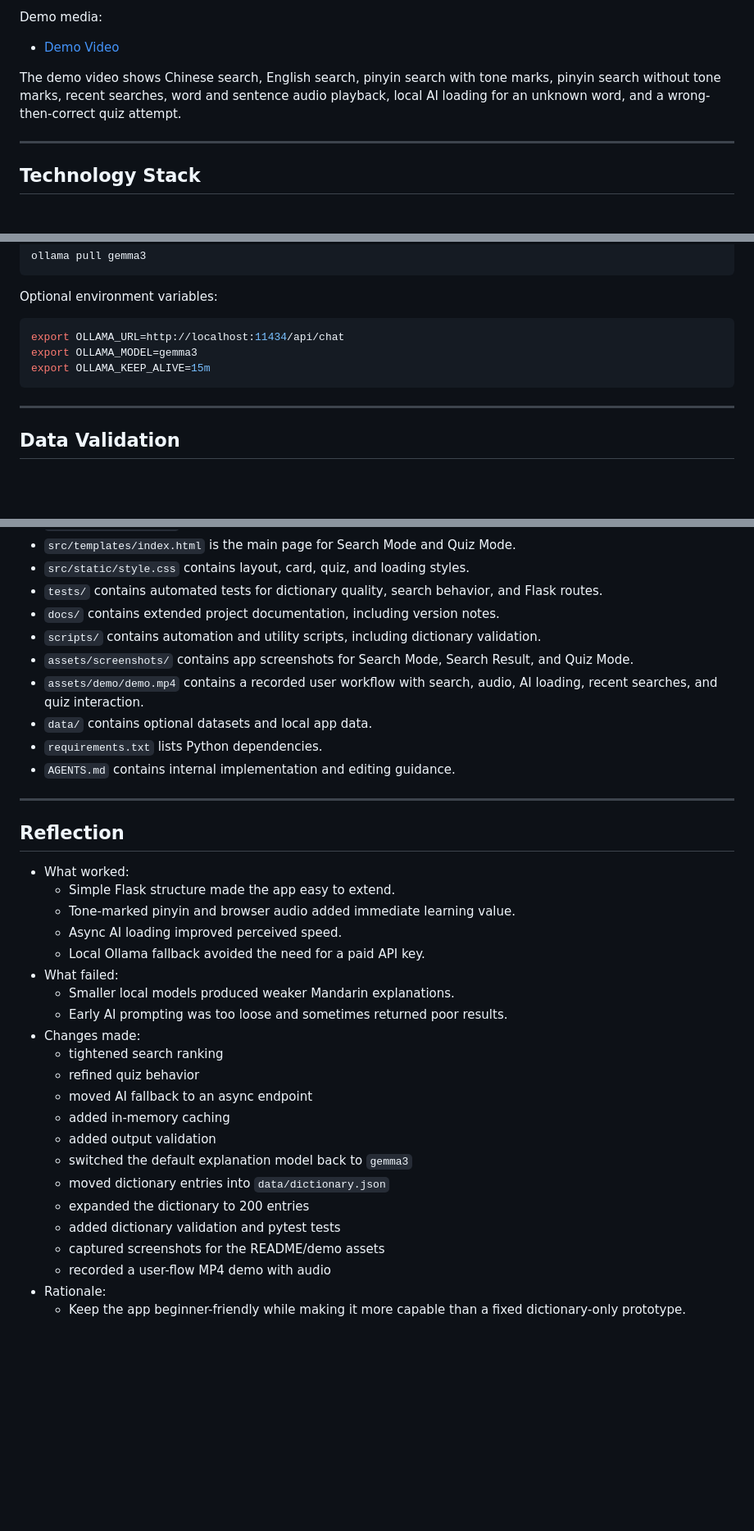
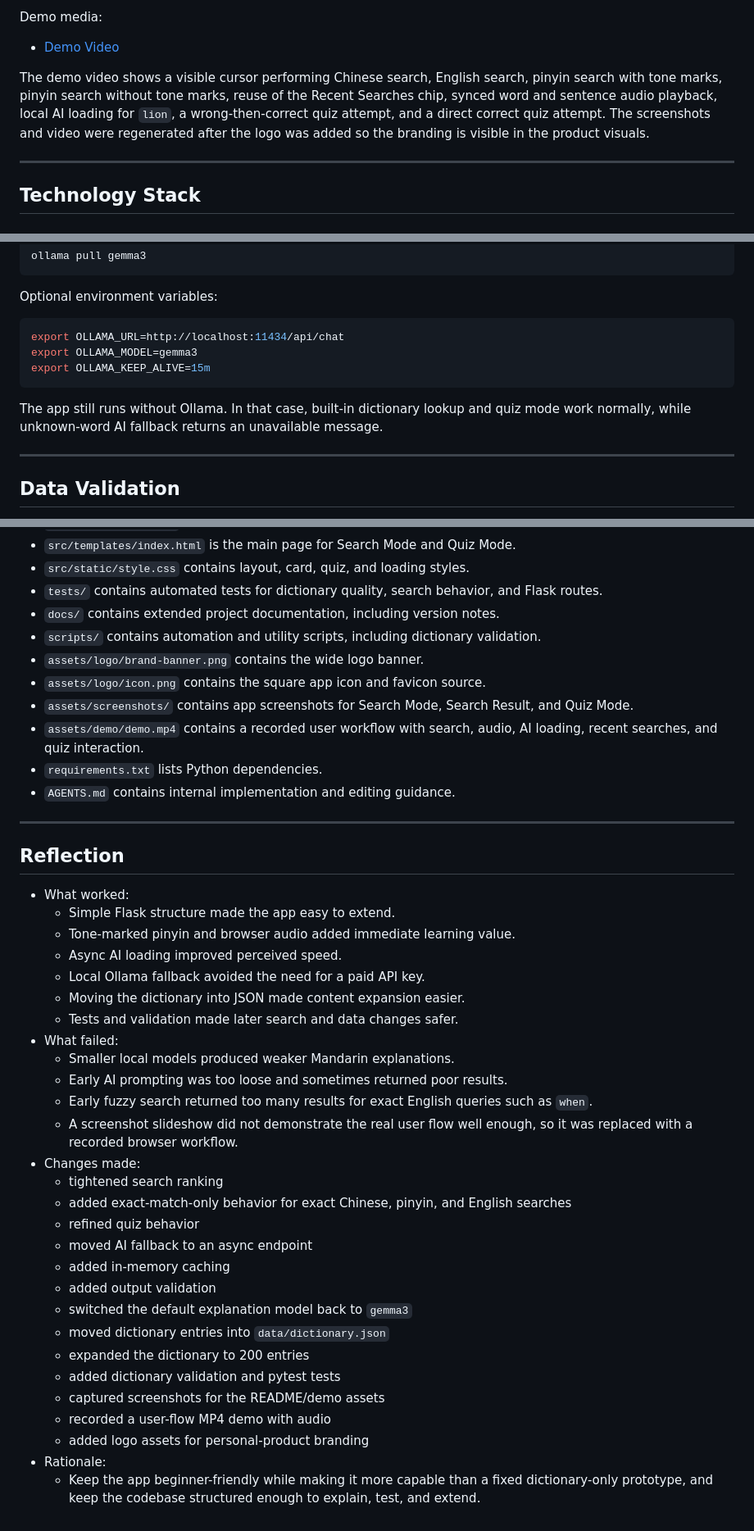
Before and after one commit to yuchi1025/mandarin-learning-assistant, a Markdown page: README.md, 3 parts joined by grey strips. Shown: that part at 82% size. GitHub-like rendering; blank space fills up the shorter version.

````diff
--- a/README.md
+++ b/README.md
@@ -42,7 +55,7 @@ Demo media:
 
 - [Demo Video](assets/demo/demo.mp4)
 
-The demo video shows Chinese search, English search, pinyin search with tone marks, pinyin search without tone marks, recent searches, word and sentence audio playback, local AI loading for an unknown word, and a wrong-then-correct quiz attempt.
+The demo video shows a visible cursor performing Chinese search, English search, pinyin search with tone marks, pinyin search without tone marks, reuse of the Recent Searches chip, synced word and sentence audio playback, local AI loading for `lion`, a wrong-then-correct quiz attempt, and a direct correct quiz attempt. The screenshots and video were regenerated after the logo was added so the branding is visible in the product visuals.
 
 ---
 
@@ -154,6 +175,8 @@ export OLLAMA_MODEL=gemma3
 export OLLAMA_KEEP_ALIVE=15m
 ```
 
+The app still runs without Ollama. In that case, built-in dictionary lookup and quiz mode work normally, while unknown-word AI fallback returns an unavailable message.
+
 ---
 
 ## Data Validation
@@ -219,9 +240,10 @@ Explanation of key folders.
 - `tests/` contains automated tests for dictionary quality, search behavior, and Flask routes.
 - `docs/` contains extended project documentation, including version notes.
 - `scripts/` contains automation and utility scripts, including dictionary validation.
+- `assets/logo/brand-banner.png` contains the wide logo banner.
+- `assets/logo/icon.png` contains the square app icon and favicon source.
 - `assets/screenshots/` contains app screenshots for Search Mode, Search Result, and Quiz Mode.
 - `assets/demo/demo.mp4` contains a recorded user workflow with search, audio, AI loading, recent searches, and quiz interaction.
-- `data/` contains optional datasets and local app data.
 - `requirements.txt` lists Python dependencies.
 - `AGENTS.md` contains internal implementation and editing guidance.
 
@@ -234,11 +256,16 @@ Explanation of key folders.
   - Tone-marked pinyin and browser audio added immediate learning value.
   - Async AI loading improved perceived speed.
   - Local Ollama fallback avoided the need for a paid API key.
+  - Moving the dictionary into JSON made content expansion easier.
+  - Tests and validation made later search and data changes safer.
 - What failed:
   - Smaller local models produced weaker Mandarin explanations.
   - Early AI prompting was too loose and sometimes returned poor results.
+  - Early fuzzy search returned too many results for exact English queries such as `when`.
+  - A screenshot slideshow did not demonstrate the real user flow well enough, so it was replaced with a recorded browser workflow.
 - Changes made:
   - tightened search ranking
+  - added exact-match-only behavior for exact Chinese, pinyin, and English searches
   - refined quiz behavior
   - moved AI fallback to an async endpoint
   - added in-memory caching
@@ -249,5 +276,6 @@ Explanation of key folders.
   - added dictionary validation and pytest tests
   - captured screenshots for the README/demo assets
   - recorded a user-flow MP4 demo with audio
+  - added logo assets for personal-product branding
 - Rationale:
-  - Keep the app beginner-friendly while making it more capable than a fixed dictionary-only prototype.
+  - Keep the app beginner-friendly while making it more capable than a fixed dictionary-only prototype, and keep the codebase structured enough to explain, test, and extend.
````
Also changed, not shown: other parts of README.md (+49 -30 lines), AGENTS.md (+9 -5 lines), docs/VERSION_NOTES.md (+11 -16 lines), assets/logo/brand-banner.png (added), assets/logo/icon.png (added), assets/screenshots/quiz-mode.png, assets/screenshots/search-mode.png, assets/screenshots/search-result.png, 4 other files.
